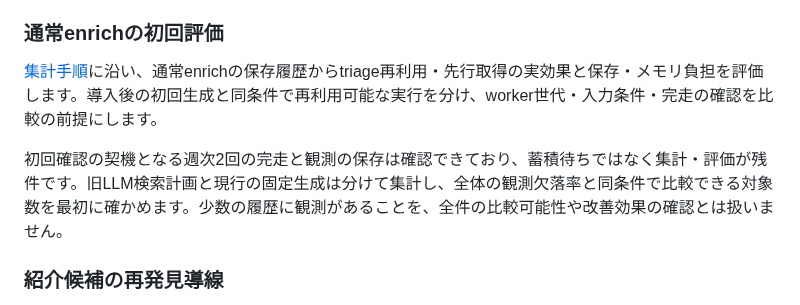
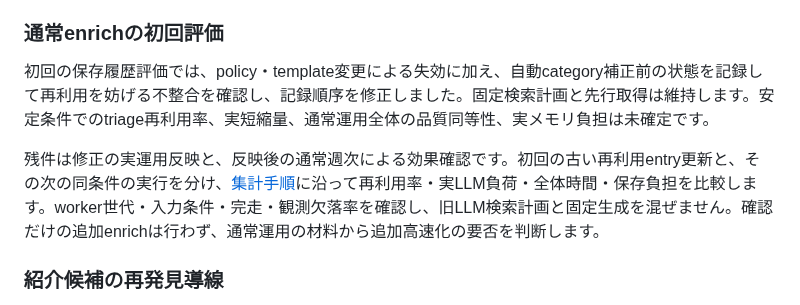
Before and after one commit to yamarten/atproto-fieldnotes, a Markdown page: docs/developer/todo.md, the part around the change. GitHub-like rendering.

Commit message:
Track post-fix enrich effectiveness verification

```diff
--- a/docs/developer/todo.md
+++ b/docs/developer/todo.md
@@ -15,9 +15,9 @@
 
 ### 通常enrichの初回評価
 
-[集計手順](workflows/enrich-observation-review.md)に沿い、通常enrichの保存履歴からtriage再利用・先行取得の実効果と保存・メモリ負担を評価します。導入後の初回生成と同条件で再利用可能な実行を分け、worker世代・入力条件・完走の確認を比較の前提にします。
+初回の保存履歴評価では、policy・template変更による失効に加え、自動category補正前の状態を記録して再利用を妨げる不整合を確認し、記録順序を修正しました。固定検索計画と先行取得は維持します。安定条件でのtriage再利用率、実短縮量、通常運用全体の品質同等性、実メモリ負担は未確定です。
 
-初回確認の契機となる週次2回の完走と観測の保存は確認できており、蓄積待ちではなく集計・評価が残件です。旧LLM検索計画と現行の固定生成は分けて集計し、全体の観測欠落率と同条件で比較できる対象数を最初に確かめます。少数の履歴に観測があることを、全件の比較可能性や改善効果の確認とは扱いません。
+残件は修正の実運用反映と、反映後の通常週次による効果確認です。初回の古い再利用entry更新と、その次の同条件の実行を分け、[集計手順](workflows/enrich-observation-review.md)に沿って再利用率・実LLM負荷・全体時間・保存負担を比較します。worker世代・入力条件・完走・観測欠落率を確認し、旧LLM検索計画と固定生成を混ぜません。確認だけの追加enrichは行わず、通常運用の材料から追加高速化の要否を判断します。
 
 ### 紹介候補の再発見導線
 
```
